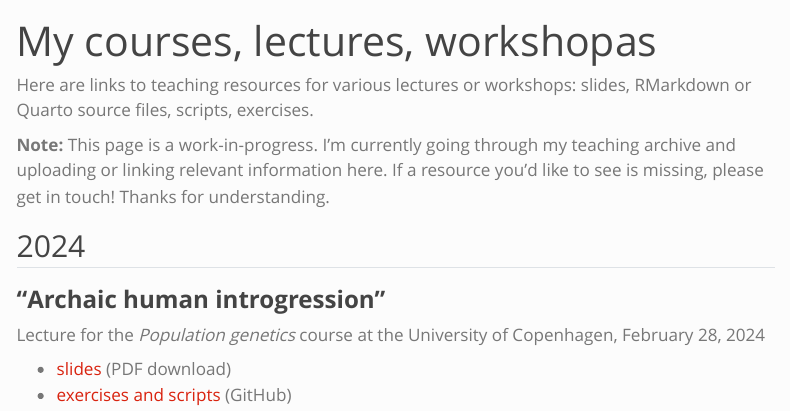
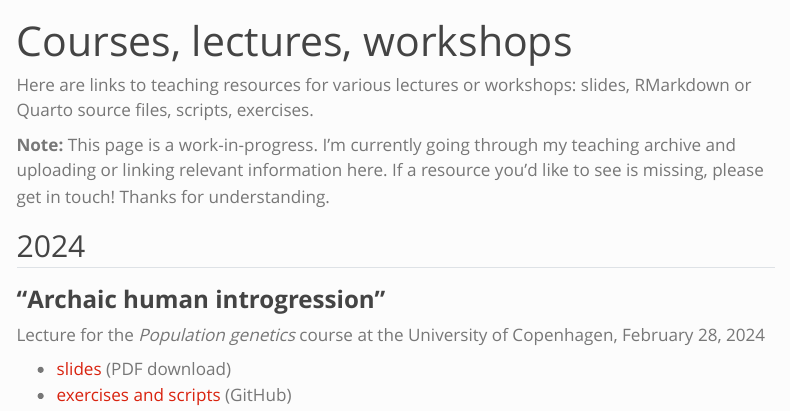
Before and after one commit to bodkan/bodkan.github.io, a Quarto document (teaching.qmd): the page in a window 1100 px wide, from its top. Rendered offline with R 4.5, knitr and Pandoc in place of Quarto, with nearby package versions; menus at the side of the page are left out.

Commit message:
Fix typo

```diff
--- a/teaching.qmd
+++ b/teaching.qmd
@@ -1,5 +1,5 @@
 ---
-title: "My courses, lectures, workshopas"
+title: "Courses, lectures, workshops"
 ---
 
 Here are links to teaching resources for various lectures or workshops: slides, RMarkdown or Quarto source files, scripts, exercises.
```
